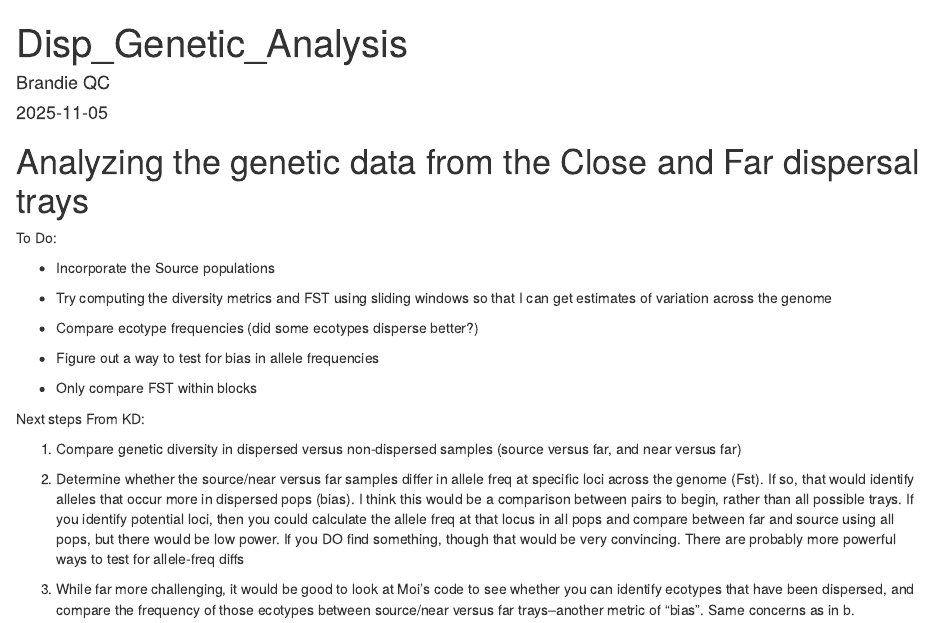
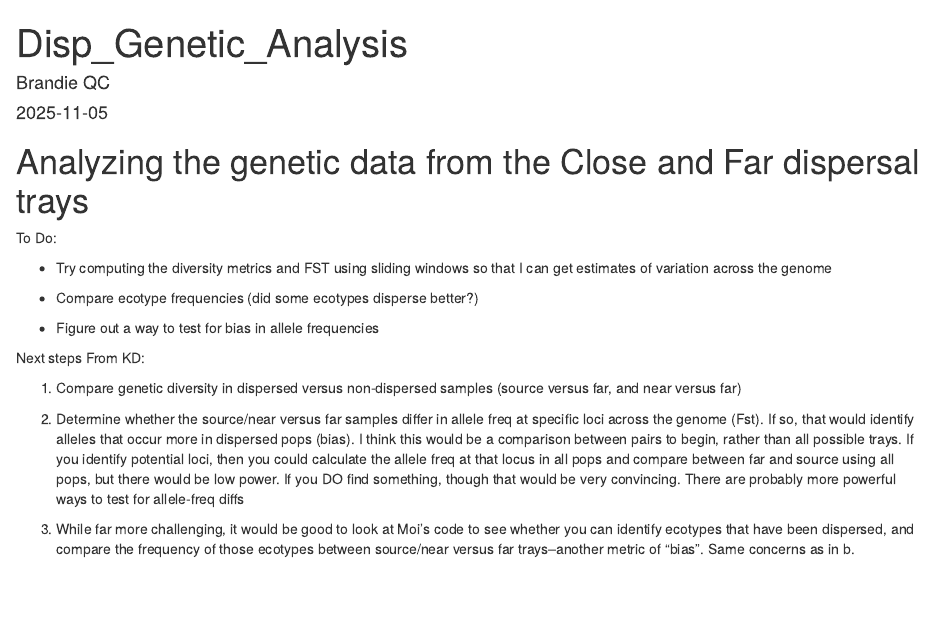
Before and after one commit to BrandieQC/Disp_Plasticity_To_Publish, an R Markdown document (scripts/Disp_Genetic_Analysis.Rmd): the page in a window 1100 px wide, from its top. Rendered offline with R 4.5, knitr and Pandoc, with nearby package versions; some code elsewhere in the file could not run offline.

Commit message:
Updated notes.

```diff
--- a/scripts/Disp_Genetic_Analysis.Rmd
+++ b/scripts/Disp_Genetic_Analysis.Rmd
@@ -15,15 +15,11 @@ knitr::opts_chunk$set(echo = TRUE)
 
 To Do:
 
--   Incorporate the Source populations
-
 -   Try computing the diversity metrics and FST using sliding windows so that I can get estimates of variation across the genome
 
 -   Compare ecotype frequencies (did some ecotypes disperse better?)
 
 -   Figure out a way to test for bias in allele frequencies
-
--   Only compare FST within blocks
 
 Next steps From KD:
 
```
